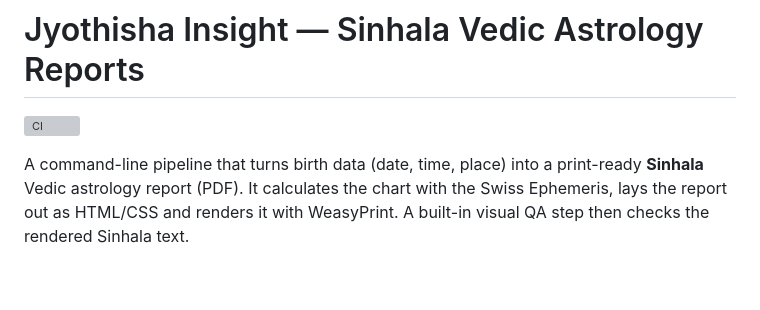
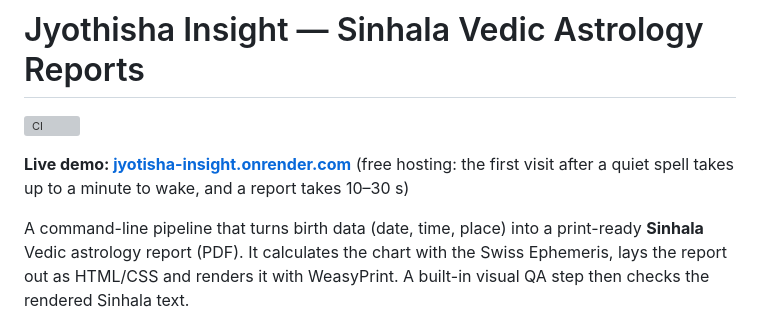
Before and after one commit to Chamara-Dilshan/astrology, a Markdown page: README.md, the part around the change. GitHub-like rendering; blank space fills up the shorter version; grey boxes are pictures that could not be loaded.

Commit message:
README: link the live demo on Render
Co-Authored-By: Claude Opus 5.5 <noreply@anthropic.com>

```diff
--- a/README.md
+++ b/README.md
@@ -1,6 +1,10 @@
 # Jyothisha Insight — Sinhala Vedic Astrology Reports
 
 [![CI](https://github.com/Chamara-Dilshan/astrology/actions/workflows/ci.yml/badge.svg)](https://github.com/Chamara-Dilshan/astrology/actions/workflows/ci.yml)
+
+**Live demo: [jyotisha-insight.onrender.com](https://jyotisha-insight.onrender.com)**
+(free hosting: the first visit after a quiet spell takes up to a minute to wake,
+and a report takes 10–30 s)
 
 A command-line pipeline that turns birth data (date, time, place) into a
 print-ready **Sinhala** Vedic astrology report (PDF). It calculates the chart
```
